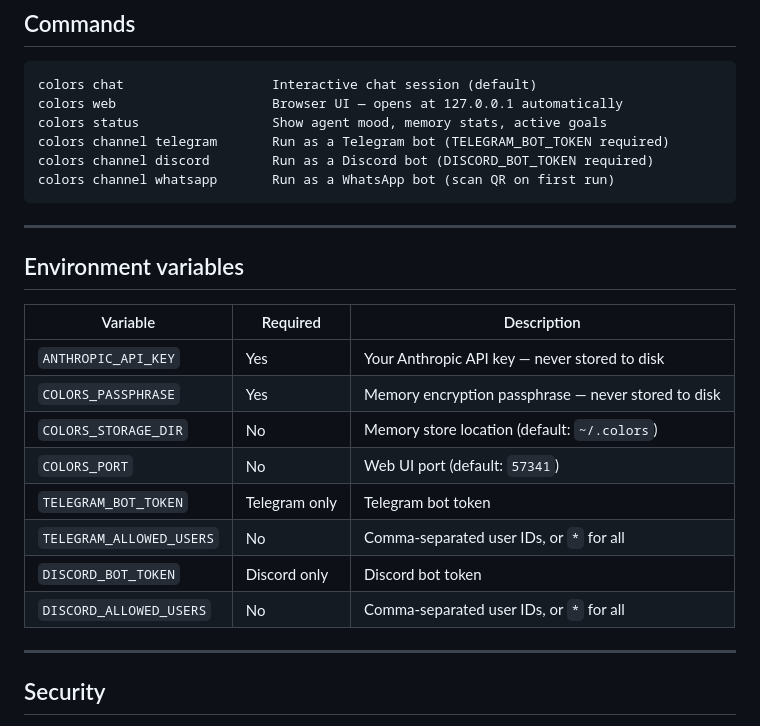
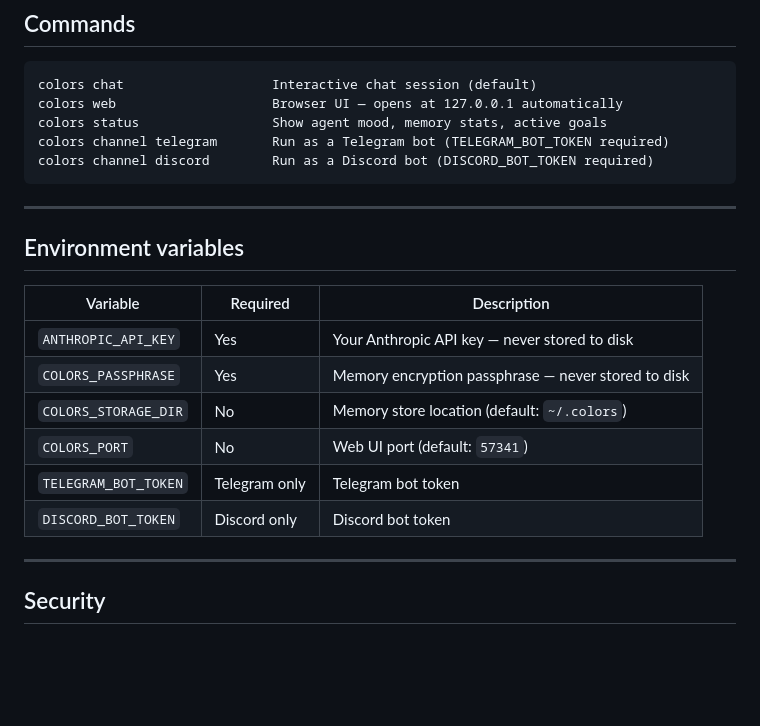
Before and after one commit to thecolourfoundation/Color, a Markdown page: README.md, the part around one of its changes. Rendered like a GitHub page; blank space fills up the shorter version.

````diff
--- a/README.md
+++ b/README.md
@@ -114,7 +138,6 @@ colors web                    Browser UI — opens at 127.0.0.1 automatically
 colors status                 Show agent mood, memory stats, active goals
 colors channel telegram       Run as a Telegram bot (TELEGRAM_BOT_TOKEN required)
 colors channel discord        Run as a Discord bot (DISCORD_BOT_TOKEN required)
-colors channel whatsapp       Run as a WhatsApp bot (scan QR on first run)
 ```
 
 ---
@@ -128,9 +151,7 @@ colors channel whatsapp       Run as a WhatsApp bot (scan QR on first run)
 | `COLORS_STORAGE_DIR` | No | Memory store location (default: `~/.colors`) |
 | `COLORS_PORT` | No | Web UI port (default: `57341`) |
 | `TELEGRAM_BOT_TOKEN` | Telegram only | Telegram bot token |
-| `TELEGRAM_ALLOWED_USERS` | No | Comma-separated user IDs, or `*` for all |
 | `DISCORD_BOT_TOKEN` | Discord only | Discord bot token |
-| `DISCORD_ALLOWED_USERS` | No | Comma-separated user IDs, or `*` for all |
 
 ---
 
````
Also changed, not shown: other parts of README.md (+33 -7 lines).
